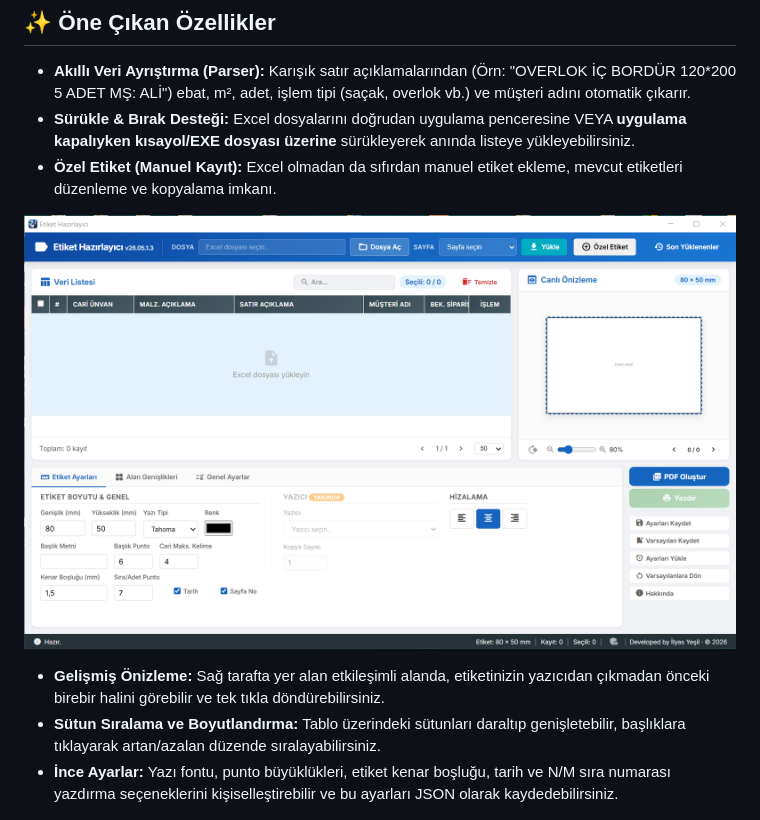
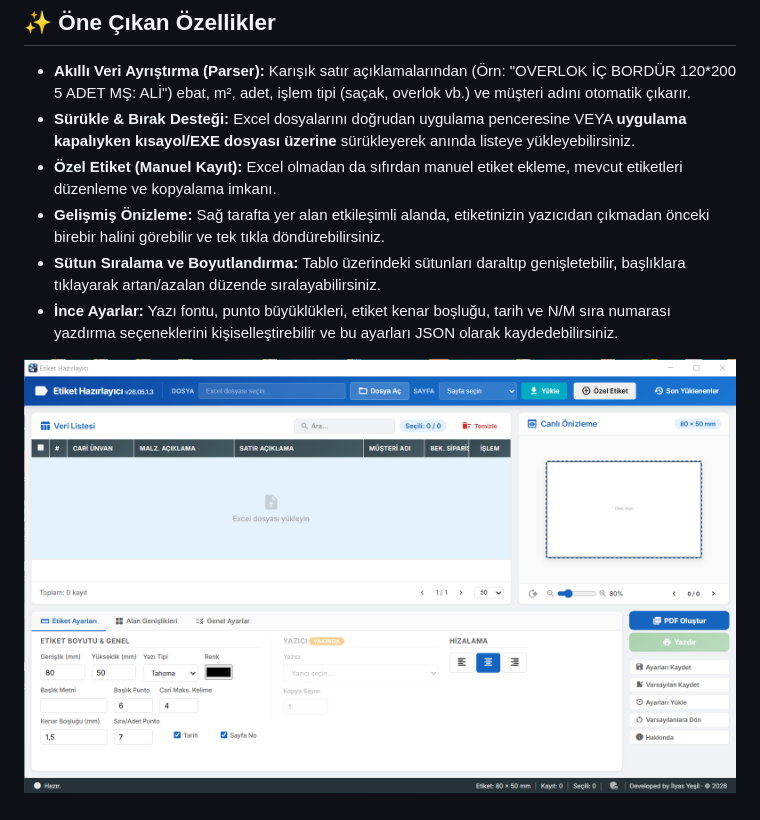
Before and after one commit to ilyasyesildevelop/etiket-hazirlayici, a Markdown page: README.md, the part around the change. Rendered like a GitHub page.

```diff
--- a/README.md
+++ b/README.md
@@ -12,12 +12,11 @@
 * **Akıllı Veri Ayrıştırma (Parser):** Karışık satır açıklamalarından (Örn: "OVERLOK İÇ BORDÜR 120*200 5 ADET MŞ: ALİ") ebat, m², adet, işlem tipi (saçak, overlok vb.) ve müşteri adını otomatik çıkarır.
 * **Sürükle & Bırak Desteği:** Excel dosyalarını doğrudan uygulama penceresine VEYA **uygulama kapalıyken kısayol/EXE dosyası üzerine** sürükleyerek anında listeye yükleyebilirsiniz.
 * **Özel Etiket (Manuel Kayıt):** Excel olmadan da sıfırdan manuel etiket ekleme, mevcut etiketleri düzenleme ve kopyalama imkanı.
-
-![Etiket](screenshots/etiket.png)
-
 * **Gelişmiş Önizleme:** Sağ tarafta yer alan etkileşimli alanda, etiketinizin yazıcıdan çıkmadan önceki birebir halini görebilir ve tek tıkla döndürebilirsiniz.
 * **Sütun Sıralama ve Boyutlandırma:** Tablo üzerindeki sütunları daraltıp genişletebilir, başlıklara tıklayarak artan/azalan düzende sıralayabilirsiniz.
 * **İnce Ayarlar:** Yazı fontu, punto büyüklükleri, etiket kenar boşluğu, tarih ve N/M sıra numarası yazdırma seçeneklerini kişiselleştirebilir ve bu ayarları JSON olarak kaydedebilirsiniz.
+
+![Etiket](screenshots/etiket.png)
 
 ![Ayarlar](screenshots/ayarlar.png)
 
```
